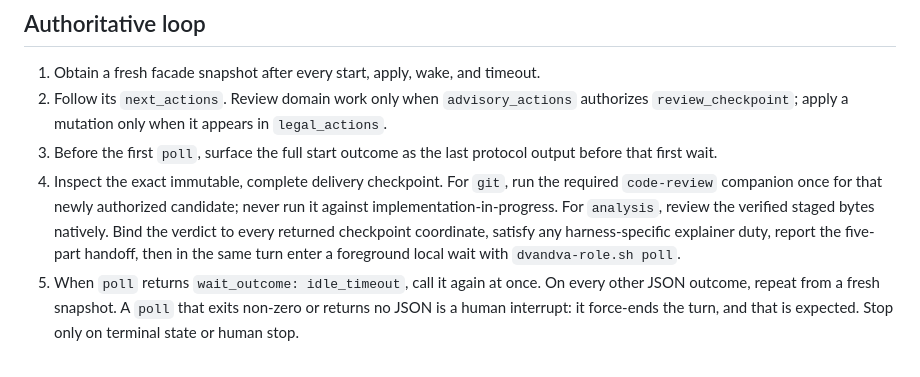
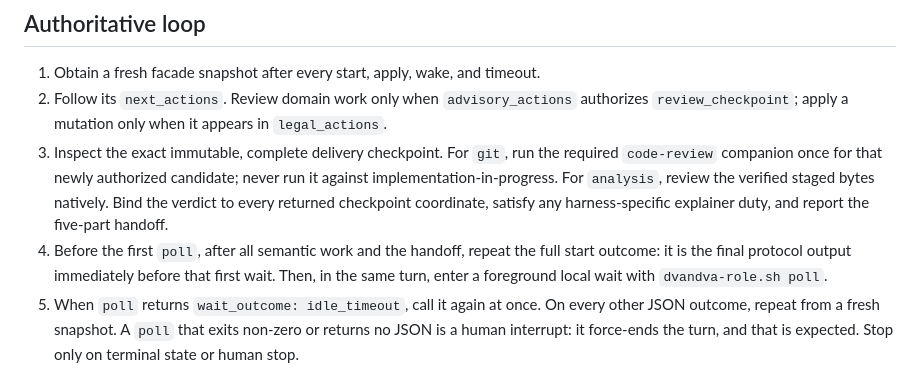
Before and after one commit to axatbhardwaj/Dvandva, a Markdown page: skills/prativadi/SKILL.md, the part around the change. Drawn GitHub-style.

Commit message:
docs(prativadi): make the start outcome the final output before the first poll; cite issue #22 directly
Refs axatbhardwaj/Dvandva#22

```diff
--- a/skills/prativadi/SKILL.md
+++ b/skills/prativadi/SKILL.md
@@ -22,14 +22,15 @@ has been shown to the human.
 2. Follow its `next_actions`. Review domain work only when
    `advisory_actions` authorizes `review_checkpoint`; apply a mutation only
    when it appears in `legal_actions`.
-3. Before the first `poll`, surface the full start outcome as the last
-   protocol output before that first wait.
-4. Inspect the exact immutable, complete delivery checkpoint. For `git`, run the
+3. Inspect the exact immutable, complete delivery checkpoint. For `git`, run the
    required `code-review` companion once for that newly authorized candidate;
    never run it against implementation-in-progress. For `analysis`, review the
    verified staged bytes natively. Bind the verdict to every returned checkpoint
-   coordinate, satisfy any harness-specific explainer duty, report the five-part
-   handoff, then in the same turn enter a foreground local wait with
+   coordinate, satisfy any harness-specific explainer duty, and report the
+   five-part handoff.
+4. Before the first `poll`, after all semantic work and the handoff, repeat
+   the full start outcome: it is the final protocol output immediately before
+   that first wait. Then, in the same turn, enter a foreground local wait with
    `dvandva-role.sh poll`.
 5. When `poll` returns `wait_outcome: idle_timeout`, call it again at once.
    On every other JSON outcome, repeat from a fresh snapshot. A `poll` that
```
Also changed, not shown: 1 other file.
